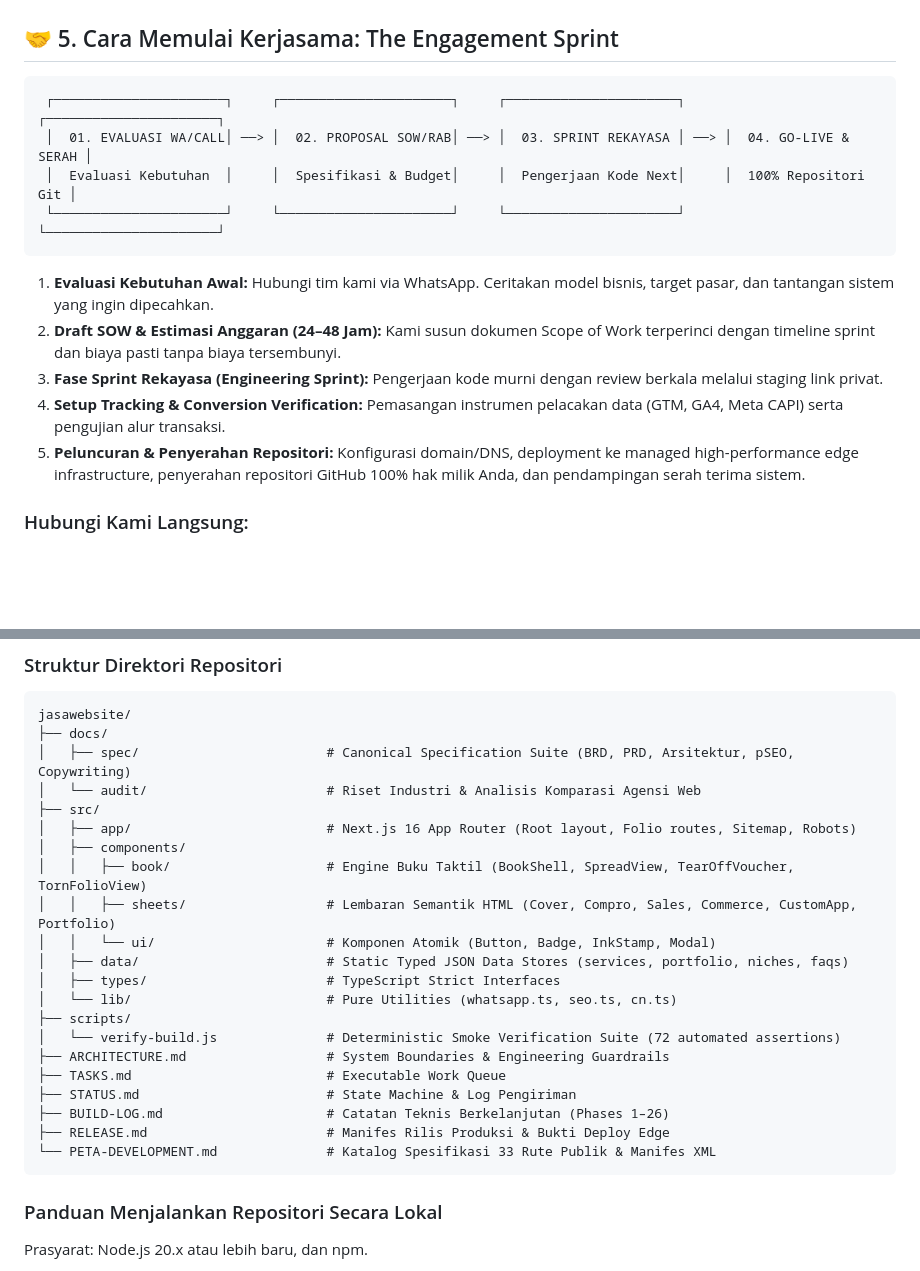
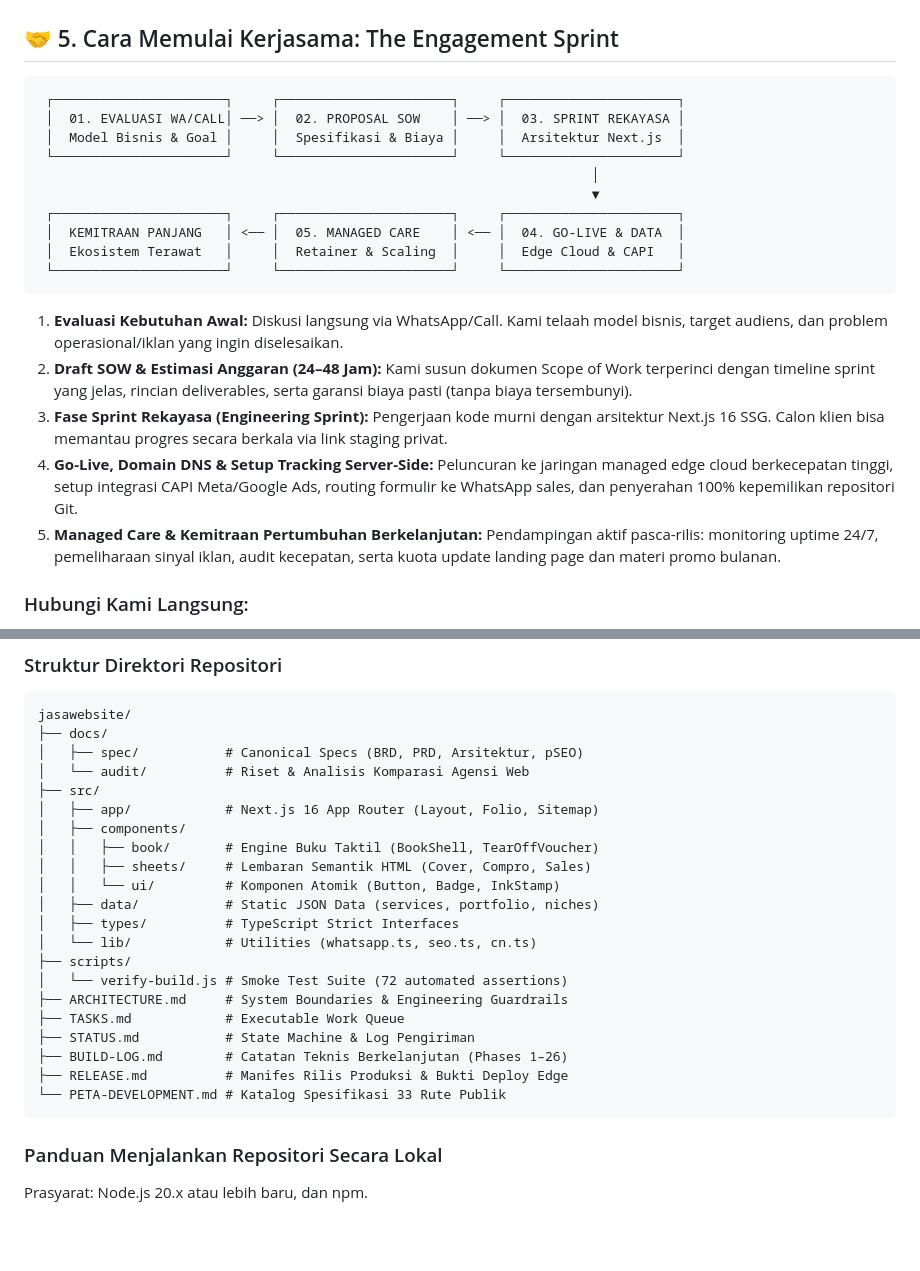
Before and after one commit to ongkipro/jasawebsite, a Markdown page: README.md, 2 parts joined by grey strips. GitHub-like rendering; blank space fills up the shorter version.

Commit message:
docs: embed managed growth moat & cyclical partnership architecture in README

````diff
--- a/README.md
+++ b/README.md
@@ -252,17 +281,23 @@ Kami memiliki spesifikasi rekayasa teruji untuk 24 sektor industri di Indonesia:
 ## 🤝 5. Cara Memulai Kerjasama: The Engagement Sprint
 
 ```text
- ┌──────────────────────┐     ┌──────────────────────┐     ┌──────────────────────┐     ┌──────────────────────┐
- │  01. EVALUASI WA/CALL│ ──> │  02. PROPOSAL SOW/RAB│ ──> │  03. SPRINT REKAYASA │ ──> │  04. GO-LIVE & SERAH │
- │  Evaluasi Kebutuhan  │     │  Spesifikasi & Budget│     │  Pengerjaan Kode Next│     │  100% Repositori Git │
- └──────────────────────┘     └──────────────────────┘     └──────────────────────┘     └──────────────────────┘
+ ┌──────────────────────┐     ┌──────────────────────┐     ┌──────────────────────┐
+ │  01. EVALUASI WA/CALL│ ──> │  02. PROPOSAL SOW    │ ──> │  03. SPRINT REKAYASA │
+ │  Model Bisnis & Goal │     │  Spesifikasi & Biaya │     │  Arsitektur Next.js  │
+ └──────────────────────┘     └──────────────────────┘     └──────────────────────┘
+                                                                       │
+                                                                       ▼
+ ┌──────────────────────┐     ┌──────────────────────┐     ┌──────────────────────┐
+ │  KEMITRAAN PANJANG   │ <── │  05. MANAGED CARE    │ <── │  04. GO-LIVE & DATA  │
+ │  Ekosistem Terawat   │     │  Retainer & Scaling  │     │  Edge Cloud & CAPI   │
+ └──────────────────────┘     └──────────────────────┘     └──────────────────────┘
 ```
 
-1. **Evaluasi Kebutuhan Awal:** Hubungi tim kami via WhatsApp. Ceritakan model bisnis, target pasar, dan tantangan sistem yang ingin dipecahkan.
-2. **Draft SOW & Estimasi Anggaran (24–48 Jam):** Kami susun dokumen Scope of Work terperinci dengan timeline sprint dan biaya pasti tanpa biaya tersembunyi.
-3. **Fase Sprint Rekayasa (Engineering Sprint):** Pengerjaan kode murni dengan review berkala melalui staging link privat.
-4. **Setup Tracking & Conversion Verification:** Pemasangan instrumen pelacakan data (GTM, GA4, Meta CAPI) serta pengujian alur transaksi.
-5. **Peluncuran & Penyerahan Repositori:** Konfigurasi domain/DNS, deployment ke managed high-performance edge infrastructure, penyerahan repositori GitHub 100% hak milik Anda, dan pendampingan serah terima sistem.
+1. **Evaluasi Kebutuhan Awal:** Diskusi langsung via WhatsApp/Call. Kami telaah model bisnis, target audiens, dan problem operasional/iklan yang ingin diselesaikan.
+2. **Draft SOW & Estimasi Anggaran (24–48 Jam):** Kami susun dokumen Scope of Work terperinci dengan timeline sprint yang jelas, rincian deliverables, serta garansi biaya pasti (tanpa biaya tersembunyi).
+3. **Fase Sprint Rekayasa (Engineering Sprint):** Pengerjaan kode murni dengan arsitektur Next.js 16 SSG. Calon klien bisa memantau progres secara berkala via link staging privat.
+4. **Go-Live, Domain DNS & Setup Tracking Server-Side:** Peluncuran ke jaringan managed edge cloud berkecepatan tinggi, setup integrasi CAPI Meta/Google Ads, routing formulir ke WhatsApp sales, dan penyerahan 100% kepemilikan repositori Git.
+5. **Managed Care & Kemitraan Pertumbuhan Berkelanjutan:** Pendampingan aktif pasca-rilis: monitoring uptime 24/7, pemeliharaan sinyal iklan, audit kecepatan, serta kuota update landing page dan materi promo bulanan.
 
 ### Hubungi Kami Langsung:
 - 💬 **WhatsApp Resmi:** [+62 838-3044-1495](https://wa.me/6283830441495?text=Halo%20Tim%20JasaWebsite.co%20by%20ONG%2C%20saya%20tertarik%20konsultasi%20pembuatan%20website%20%2F%20sistem%20digital%20untuk%20bisnis%20saya.)
@@ -296,25 +331,25 @@ Platform ini bukan sekadar website agensi biasa, melainkan **etalase hidup (*liv
 ```text
 jasawebsite/
 ├── docs/
-│   ├── spec/                        # Canonical Specification Suite (BRD, PRD, Arsitektur, pSEO, Copywriting)
-│   └── audit/                       # Riset Industri & Analisis Komparasi Agensi Web
+│   ├── spec/           # Canonical Specs (BRD, PRD, Arsitektur, pSEO)
+│   └── audit/          # Riset & Analisis Komparasi Agensi Web
 ├── src/
-│   ├── app/                         # Next.js 16 App Router (Root layout, Folio routes, Sitemap, Robots)
+│   ├── app/            # Next.js 16 App Router (Layout, Folio, Sitemap)
 │   ├── components/
-│   │   ├── book/                    # Engine Buku Taktil (BookShell, SpreadView, TearOffVoucher, TornFolioView)
-│   │   ├── sheets/                  # Lembaran Semantik HTML (Cover, Compro, Sales, Commerce, CustomApp, Portfolio)
-│   │   └── ui/                      # Komponen Atomik (Button, Badge, InkStamp, Modal)
-│   ├── data/                        # Static Typed JSON Data Stores (services, portfolio, niches, faqs)
-│   ├── types/                       # TypeScript Strict Interfaces
-│   └── lib/                         # Pure Utilities (whatsapp.ts, seo.ts, cn.ts)
+│   │   ├── book/       # Engine Buku Taktil (BookShell, TearOffVoucher)
+│   │   ├── sheets/     # Lembaran Semantik HTML (Cover, Compro, Sales)
+│   │   └── ui/         # Komponen Atomik (Button, Badge, InkStamp)
+│   ├── data/           # Static JSON Data (services, portfolio, niches)
+│   ├── types/          # TypeScript Strict Interfaces
+│   └── lib/            # Utilities (whatsapp.ts, seo.ts, cn.ts)
 ├── scripts/
-│   └── verify-build.js              # Deterministic Smoke Verification Suite (72 automated assertions)
-├── ARCHITECTURE.md                  # System Boundaries & Engineering Guardrails
-├── TASKS.md                         # Executable Work Queue
-├── STATUS.md                        # State Machine & Log Pengiriman
-├── BUILD-LOG.md                     # Catatan Teknis Berkelanjutan (Phases 1–26)
-├── RELEASE.md                       # Manifes Rilis Produksi & Bukti Deploy Edge
-└── PETA-DEVELOPMENT.md              # Katalog Spesifikasi 33 Rute Publik & Manifes XML
+│   └── verify-build.js # Smoke Test Suite (72 automated assertions)
+├── ARCHITECTURE.md     # System Boundaries & Engineering Guardrails
+├── TASKS.md            # Executable Work Queue
+├── STATUS.md           # State Machine & Log Pengiriman
+├── BUILD-LOG.md        # Catatan Teknis Berkelanjutan (Phases 1–26)
+├── RELEASE.md          # Manifes Rilis Produksi & Bukti Deploy Edge
+└── PETA-DEVELOPMENT.md # Katalog Spesifikasi 33 Rute Publik
 ```
 
 ### Panduan Menjalankan Repositori Secara Lokal
````
Also changed, not shown: other parts of README.md (+30 -1 lines).
